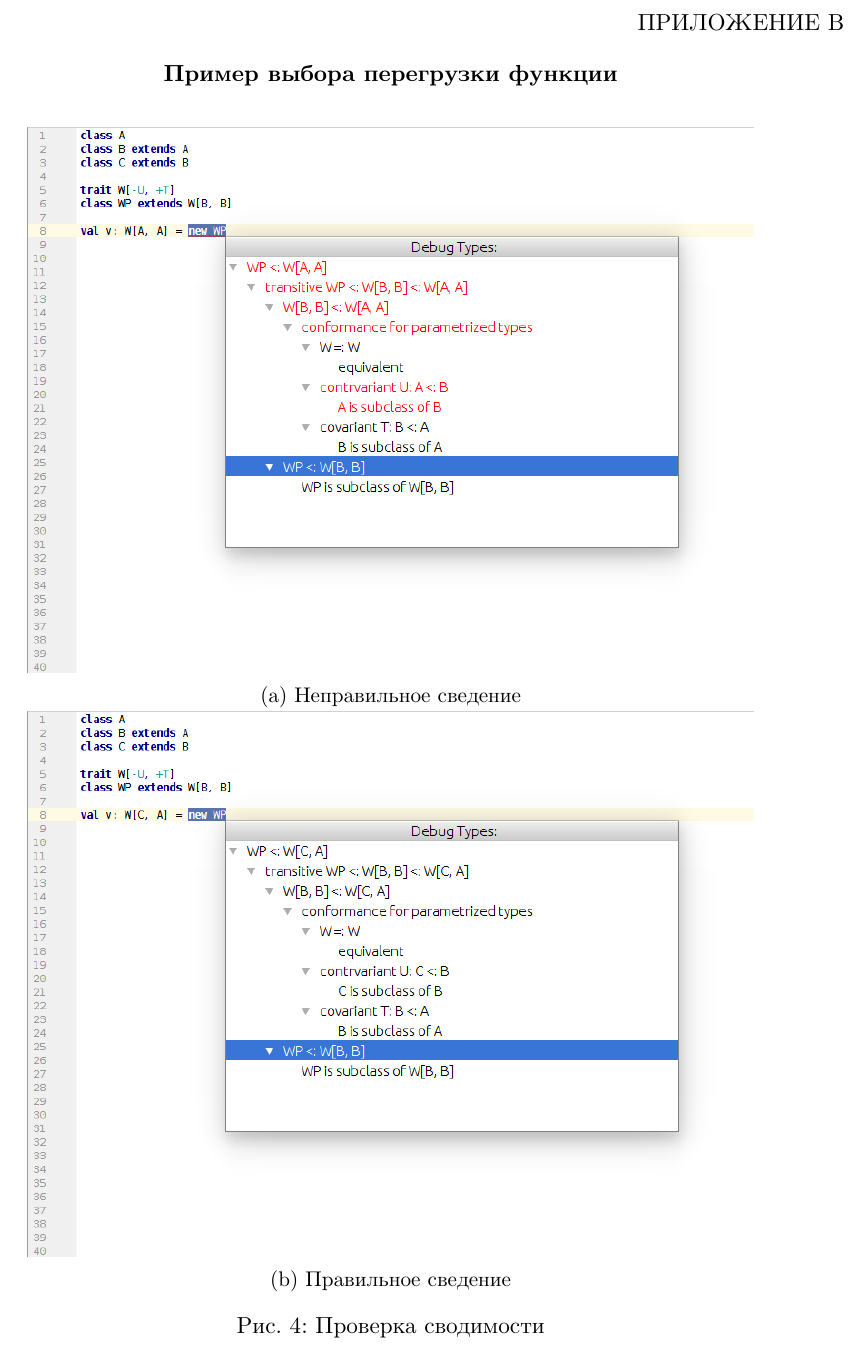
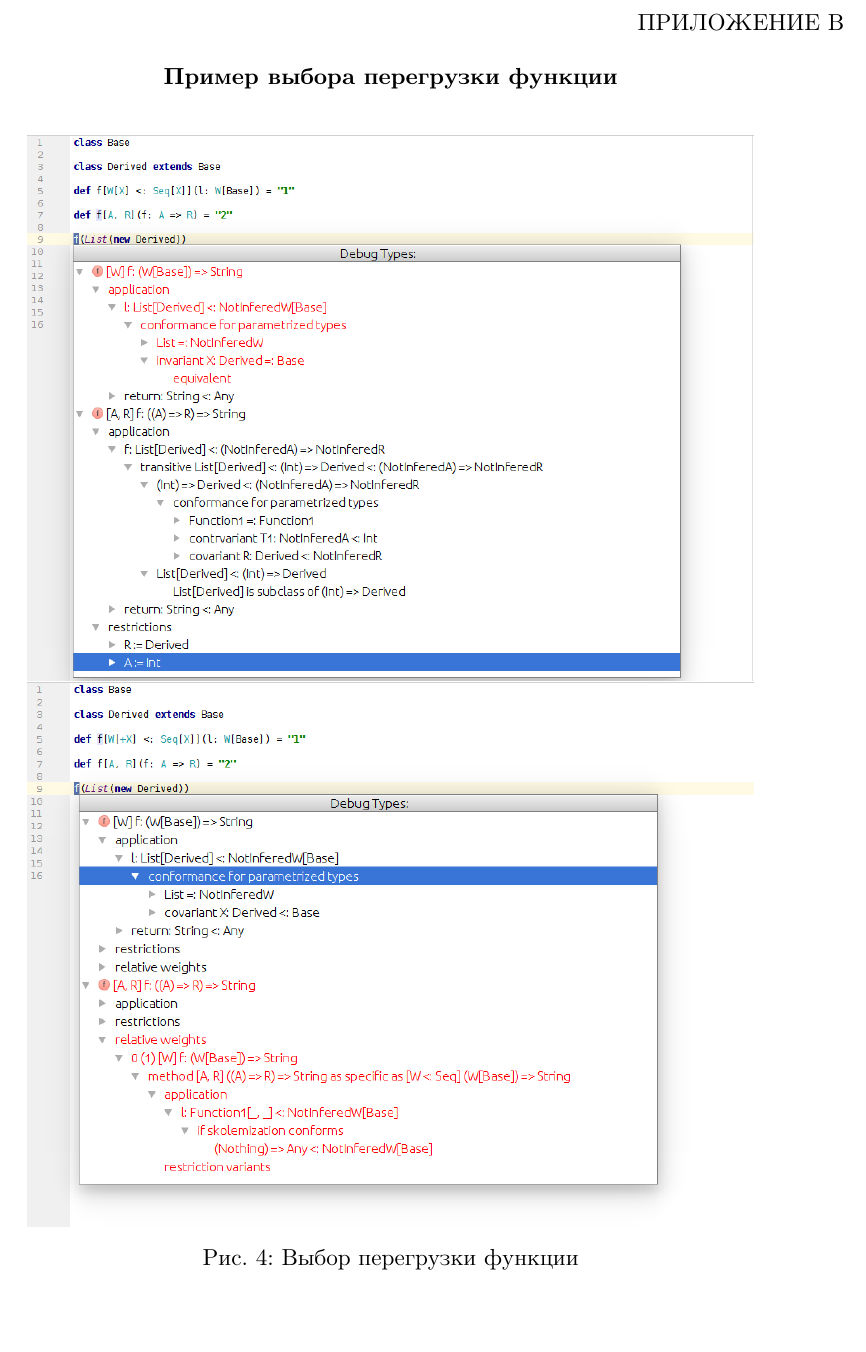
Before and after one commit to nizshee/diploma-2017, a LaTeX thesis (text/document.tex, which reads text/tex/attachment.tex): part of page 39 of 39, cut so that both start at the same text, the shorter picture padded with empty space. Compiled offline with XeLaTeX.

Commit message:
added overloading pictures

```diff
--- a/text/tex/attachment.tex
+++ b/text/tex/attachment.tex
@@ -101,15 +101,13 @@
   \centering
   \begin{subfigure}{\linewidth}
     \centering
-    \includegraphics[width=.8\linewidth]{img/conformance1}
-    \caption{Неправильное сведение}
+    \includegraphics[width=.8\linewidth]{img/overloading1}
   \end{subfigure}
 
   \begin{subfigure}{\linewidth}
     \centering
-    \includegraphics[width=.8\linewidth]{img/conformance2}
-    \caption{Правильное сведение}
+    \includegraphics[width=.8\linewidth]{img/overloading2}
   \end{subfigure}
-  \caption{Проверка сводимости}
+  \caption{Выбор перегрузки функции}
   \label{fig:overloading}
 \end{figure}
```
Also changed, not shown: text/document.pdf, text/img/overloading1.png (added), text/img/overloading2.png (added).
